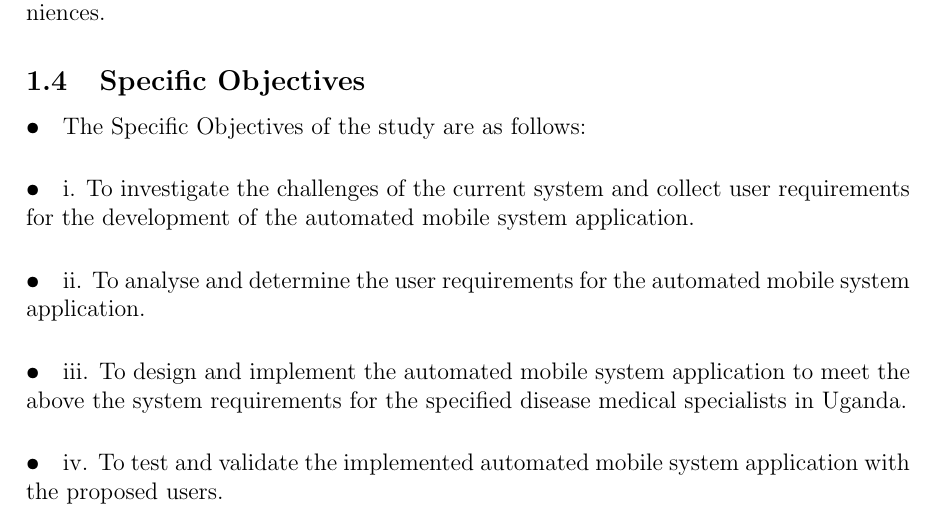
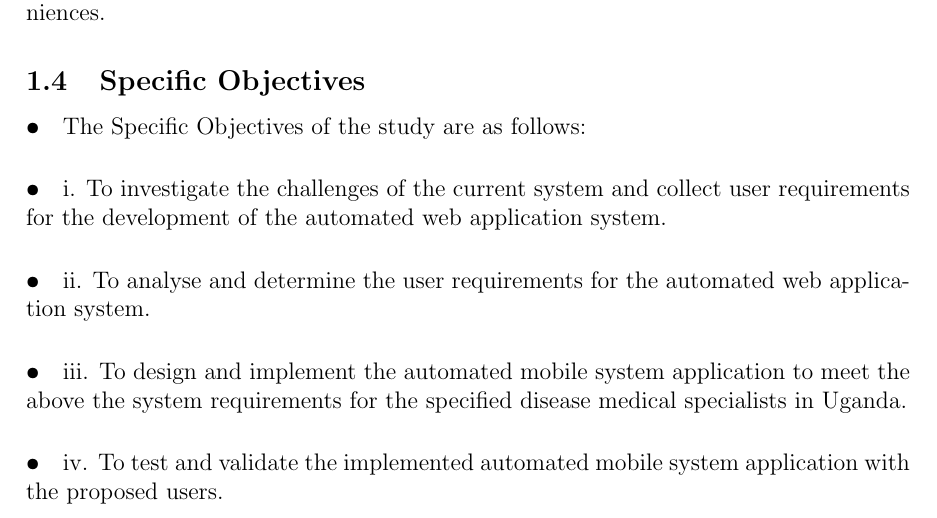
Before and after one commit to grouptwelf/Research-Methodology, a LaTeX document (Group proposal/proposal.tex): part of page 3 of 3, cut so that both start at the same text. Compiled offline with pdfLaTeX.

Commit message:
Update proposal.tex

```diff
--- a/Group proposal/proposal.tex
+++ b/Group proposal/proposal.tex
@@ -67,8 +67,8 @@ Lecturer: ERNEST MWEBAZE \\
 
 \subsection{Specific Objectives}
 \paragraph{•}The Specific Objectives of the study are as follows:
-\paragraph{•}i.	To investigate the challenges of the current system and collect user requirements for the development of the automated mobile system application.
-\paragraph{•}ii.	To analyse and determine the user requirements for the automated mobile system application.
+\paragraph{•}i.	To investigate the challenges of the current system and collect user requirements for the development of the automated web application system.
+\paragraph{•}ii.	To analyse and determine the user requirements for the automated web application system.
 \paragraph{•}iii.	To design and implement the automated mobile system application to meet the above the system requirements for the specified disease medical specialists in Uganda.
 \paragraph{•}iv.	To test and validate the implemented automated mobile system application with the proposed users.
 
```
